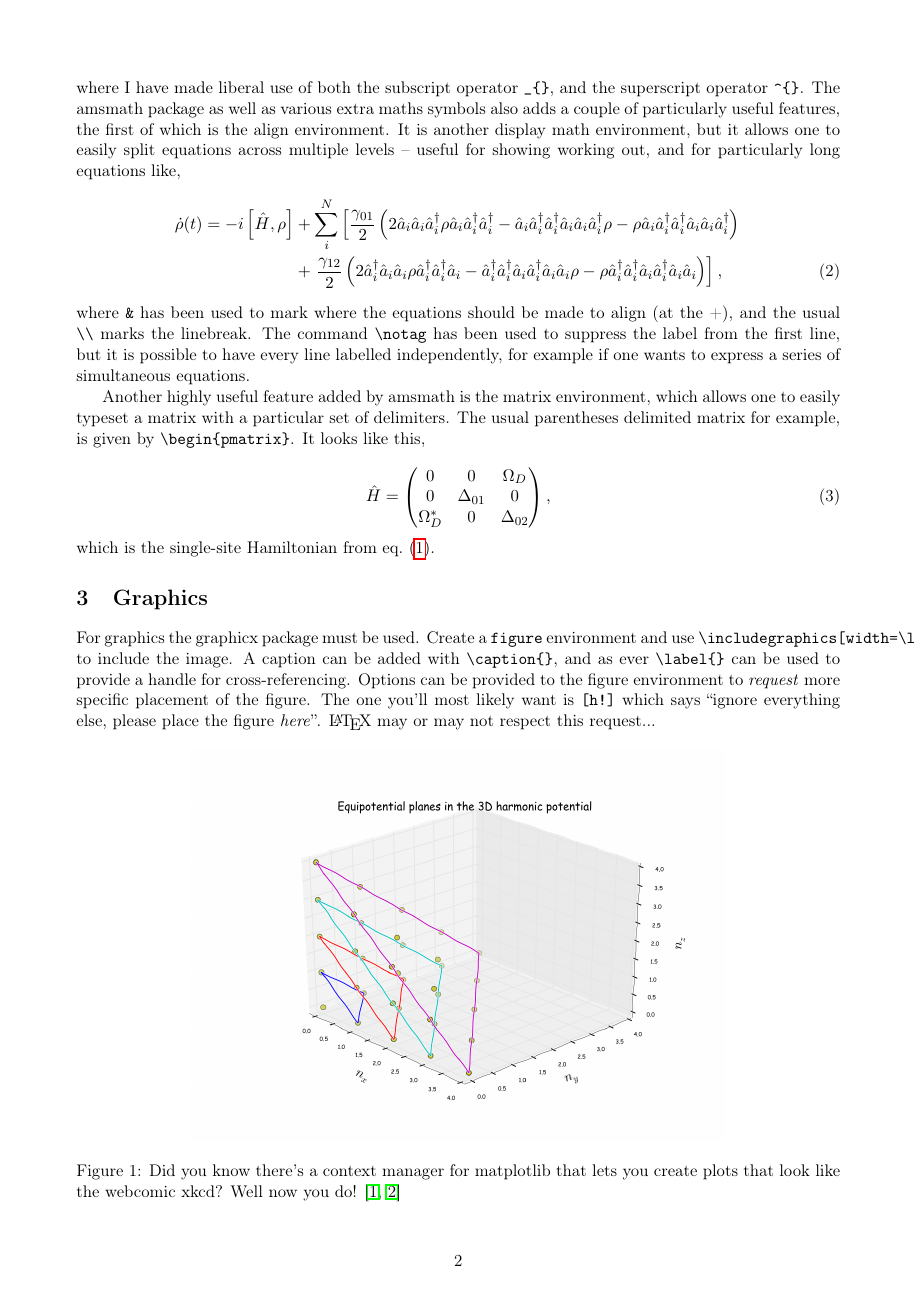
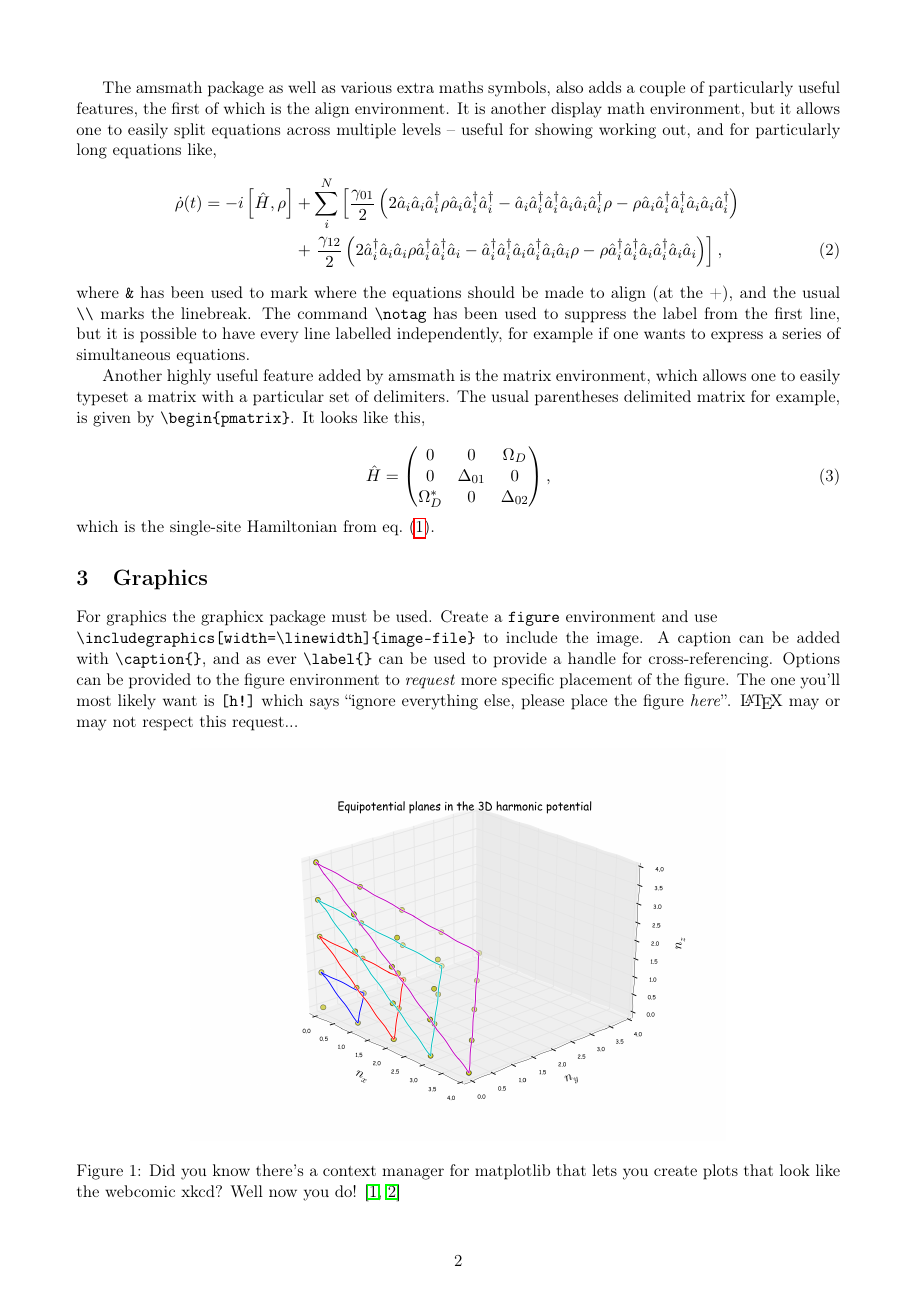
Before and after one commit to otbrown/HWU16_latex, a LaTeX problem sheet (example/example_OTB.tex): page 2 of 3. Compiled offline with pdfLaTeX.

Commit message:
example_OTB.tex: minor corrections

```diff
--- a/example/example_OTB.tex
+++ b/example/example_OTB.tex
@@ -41,7 +41,9 @@ As mentioned in the presentation there are two main `math(s) modes', inline and
 \hat{H} = \sum_{i}^{N} \left[ \Delta_{01}\hat{a}_{i}^{\dagger}\hat{a}_{i} + \left(\frac{\Delta_{02}}{2} - \Delta_{01}\right)\hat{a}_{i}^{\dagger}\hat{a}_{i}^{\dagger}\hat{a}_{i}\hat{a}_{i} + \frac{\Omega_{D}}{\sqrt{2}}\hat{a}_{i}\hat{a}_{i} + \frac{\Omega_{D}^{*}}{\sqrt{2}}\hat{a}_{i}^{\dagger}\hat{a}_{i}^{\dagger} \right] - J\sum_{\langle ij \rangle}^{N} \left[ \hat{a}_{i}^{\dagger}\hat{a}_{j} + \hat{a}_{i}\hat{a}_{j}^{\dagger}\right],
 \label{eq:1}
 \end{equation}
-where I have made liberal use of both the subscript operator \verb:_{}:, and the superscript operator \verb:^{}:. The amsmath package as well as various extra maths symbols also adds a couple of particularly useful features, the first of which is the align environment. It is another display math environment, but it allows one to easily split equations across multiple levels -- useful for showing working out, and for particularly long equations like,
+where I have made liberal use of both the subscript operator \verb:_{}:, and the superscript operator \verb:^{}:.
+
+The amsmath package as well as various extra maths symbols, also adds a couple of particularly useful features, the first of which is the align environment. It is another display math environment, but it allows one to easily split equations across multiple levels -- useful for showing working out, and for particularly long equations like,
 \begin{align}
 \dot{\rho}(t) = -i\left[ \hat{H}, \rho \right] &+ \sum_{i}^{N} \left[ \frac{\gamma_{01}}{2}\left(2\hat{a}_{i}\hat{a}_{i}\hat{a}_{i}^{\dagger} \rho \hat{a}_{i}\hat{a}_{i}^{\dagger}\hat{a}_{i}^{\dagger} - \hat{a}_{i}\hat{a}_{i}^{\dagger}\hat{a}_{i}^{\dagger} \hat{a}_{i}\hat{a}_{i}\hat{a}_{i}^{\dagger} \rho - \rho \hat{a}_{i}\hat{a}_{i}^{\dagger}\hat{a}_{i}^{\dagger} \hat{a}_{i}\hat{a}_{i}\hat{a}_{i}^{\dagger}\right) \right. \notag \\
 &+ \left. \frac{\gamma_{12}}{2} \left(2 \hat{a}_{i}^{\dagger}\hat{a}_{i}\hat{a}_{i} \rho \hat{a}_{i}^{\dagger}\hat{a}_{i}^{\dagger}\hat{a}_{i} - \hat{a}_{i}^{\dagger}\hat{a}_{i}^{\dagger}\hat{a}_{i} \hat{a}_{i}^{\dagger}\hat{a}_{i}\hat{a}_{i} \rho - \rho \hat{a}_{i}^{\dagger}\hat{a}_{i}^{\dagger}\hat{a}_{i} \hat{a}_{i}^{\dagger}\hat{a}_{i}\hat{a}_{i} \right) \right],
@@ -64,7 +66,7 @@ which is the single-site Hamiltonian from \cref{eq:1}.
 
 \section{Graphics}
 \label{sec:3}
-For graphics the graphicx package must be used. Create a \verb:figure: environment and use \verb:\includegraphics[width=\linewidth]{image-file}: to include the image. A caption can be added with \verb:\caption{}:, and as ever \verb:\label{}: can be used to provide a handle for cross-referencing. Options can be provided to the figure environment to \emph{request} more specific placement of the figure. The one you'll most likely want is \verb:[h!]: which says ``ignore everything else, please place the figure \emph{here}''. \LaTeX\ may or may not respect this request...
+For graphics the graphicx package must be used. Create a \verb:figure: environment and use \\ \verb:\includegraphics[width=\linewidth]{image-file}: to include the image. A caption can be added with \verb:\caption{}:, and as ever \verb:\label{}: can be used to provide a handle for cross-referencing. Options can be provided to the figure environment to \emph{request} more specific placement of the figure. The one you'll most likely want is \verb:[h!]: which says ``ignore everything else, please place the figure \emph{here}''. \LaTeX\ may or may not respect this request...
 
 \begin{figure}[h!]
 	\centering
```
Also changed, not shown: example/example_OTB.tex (2 more changed lines).
